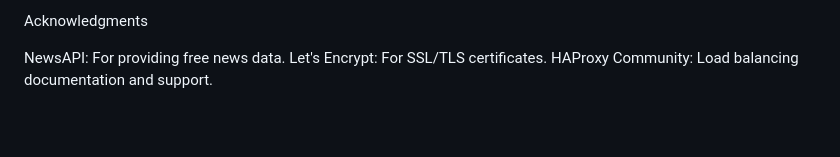
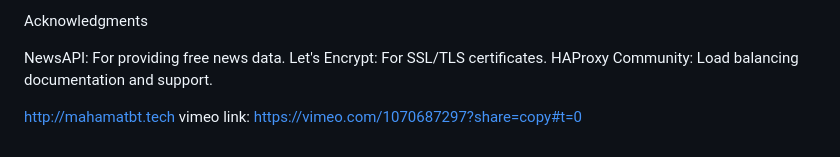
Before and after one commit to Mahamatbt/Api-webapp, a Markdown page: README.md, the part around the change. GitHub-like rendering; blank space fills up the shorter version.

Commit message:
third commit

```diff
--- a/README.md
+++ b/README.md
@@ -86,3 +86,6 @@ Acknowledgments
 NewsAPI: For providing free news data.
 Let's Encrypt: For SSL/TLS certificates.
 HAProxy Community: Load balancing documentation and support.
+
+http://mahamatbt.tech
+vimeo link: https://vimeo.com/1070687297?share=copy#t=0
```
